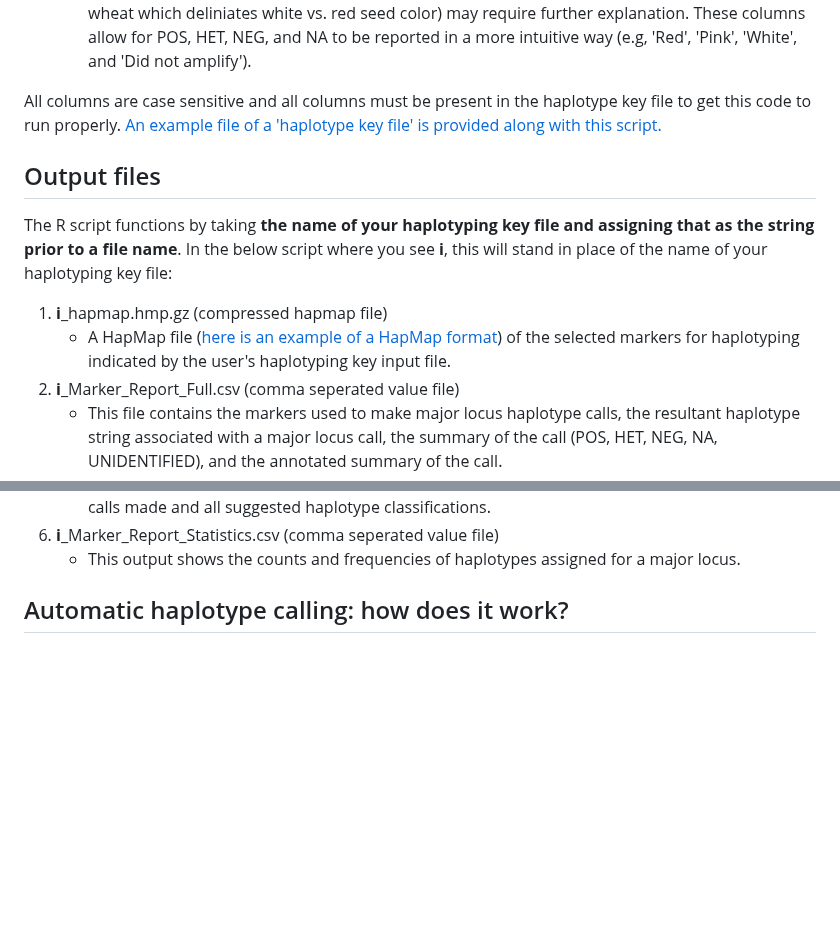
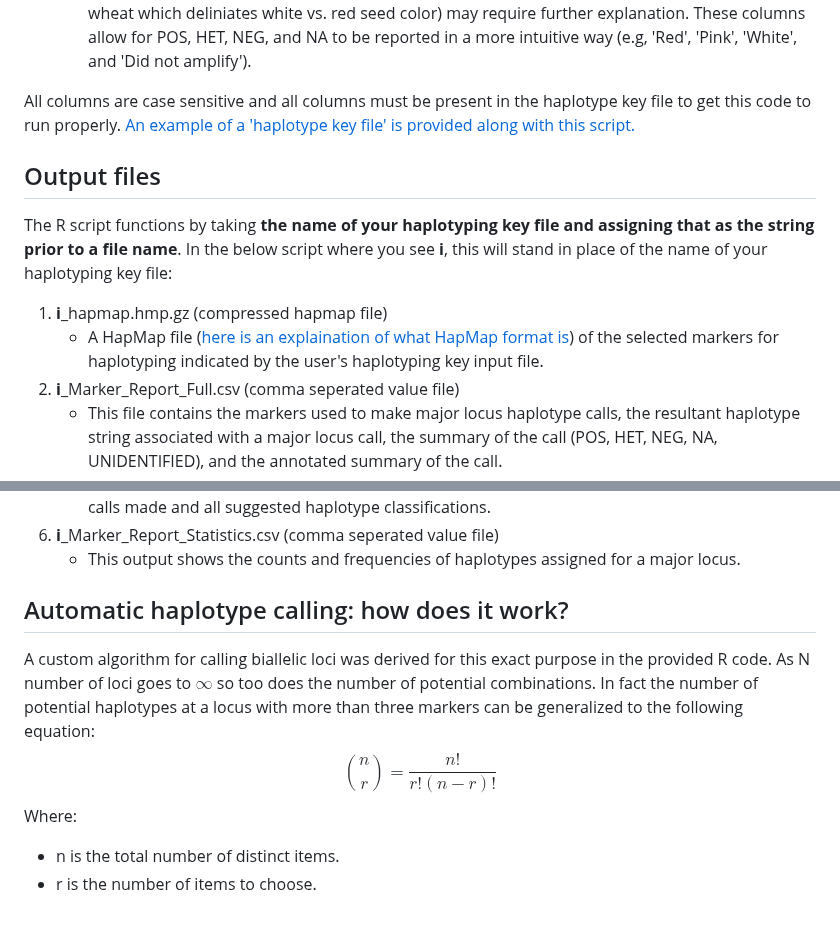
Before and after one commit to zjwinn/MAS-Summary-Script, a Markdown page: README.md, 2 parts joined by grey strips. GitHub-like rendering; blank space fills up the shorter version.

```diff
--- a/README.md
+++ b/README.md
@@ -76,14 +76,14 @@ The custom haplotyping key file has a unique structure that allows for a single
 12. Missing_Annot
     - Pos, Het, Neg, and Missing "_Annot" are annotation the user wishes to assign to the positive, heterozygous, negative, and missing cases. These annotations may be left blank if the user wants the default assignments (e.g., POS, HET, NEG, and NA) however this may not be appropriate for all cases. For resistance loci, like *Fhb1*, perhaps the default assignments make sense. However, a locus where the deliniation between states is not straight forward (e.g., The 3A color locus for wheat which deliniates white vs. red seed color) may require further explanation. These columns allow for POS, HET, NEG, and NA to be reported in a more intuitive way (e.g, 'Red', 'Pink', 'White', and 'Did not amplify').
 
-All columns are case sensitive and all columns must be present in the haplotype key file to get this code to run properly. [An example file of a 'haplotype key file' is provided along with this script.](https://github.com/zjwinn/MAS-Summary-Script/blob/master/Example_File.txt)
+All columns are case sensitive and all columns must be present in the haplotype key file to get this code to run properly. [An example of a 'haplotype key file' is provided along with this script.](https://github.com/zjwinn/MAS-Summary-Script/blob/master/Example_File.txt)
 
 ## Output files
 
 The R script functions by taking **the name of your haplotyping key file and assigning that as the string prior to a file name**. In the below script where you see **i**, this will stand in place of the name of your haplotyping key file:
 
 1. **i**_hapmap.hmp.gz (compressed hapmap file)
-    - A HapMap file ([here is an example of a HapMap format](https://statgen-esalq.github.io/Hapmap-and-VCF-formats-and-its-integration-with-onemap/#:~:text=The%20Hapmap%20file%20format%20is%20a%20table%20which,Hapmap%20file%20by%20chromosome%20or%20a%20general%20file.)) of the selected markers for haplotyping indicated by the user's haplotyping key input file.
+    - A HapMap file ([here is an explaination of what HapMap format is](https://statgen-esalq.github.io/Hapmap-and-VCF-formats-and-its-integration-with-onemap/#:~:text=The%20Hapmap%20file%20format%20is%20a%20table%20which,Hapmap%20file%20by%20chromosome%20or%20a%20general%20file.)) of the selected markers for haplotyping indicated by the user's haplotyping key input file.
 2. **i**_Marker_Report_Full.csv (comma seperated value file)
     - This file contains the markers used to make major locus haplotype calls, the resultant haplotype string associated with a major locus call, the summary of the call (POS, HET, NEG, NA, UNIDENTIFIED), and the annotated summary of the call.
 3. **i**_Marker_Report_Summary.csv (comma seperated value file)
@@ -96,3 +96,11 @@ The R script functions by taking **the name of your haplotyping key file and ass
     - This output shows the counts and frequencies of haplotypes assigned for a major locus.
 
 ## Automatic haplotype calling: how does it work?
+
+A custom algorithm for calling biallelic loci was derived for this exact purpose in the provided R code. As N number of loci goes to $\infty$ so too does the number of potential combinations. In fact the number of potential haplotypes at a locus with more than three markers can be generalized to the following equation:
+$$
+\binom{n}{r} = \frac{n!}{r!(n-r)!}
+$$
+Where:
+- n is the total number of distinct items.
+- r is the number of items to choose.
```
